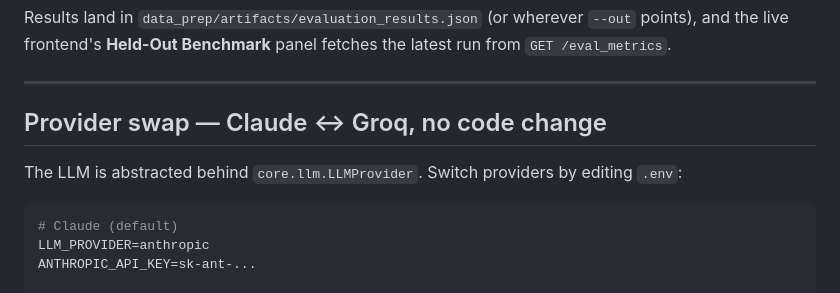
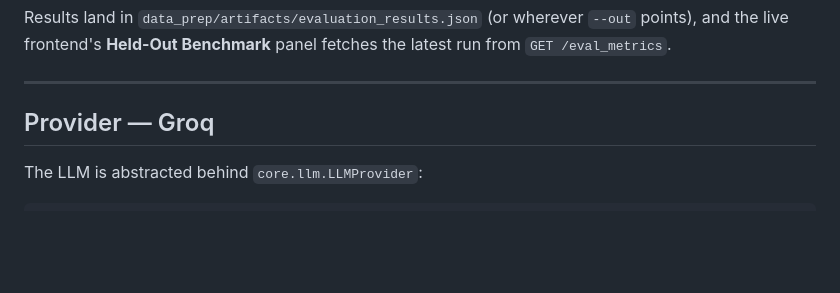
Before and after one commit to nunsiomi/bct-agent, a Markdown page: README.md, the part around the change. Rendered like a GitHub page; blank space fills up the shorter version.

````diff
--- a/README.md
+++ b/README.md
@@ -145,15 +145,11 @@ Results land in `data_prep/artifacts/evaluation_results.json` (or wherever `--ou
 
 ---
 
-## Provider swap — Claude ↔ Groq, no code change
+## Provider — Groq
 
-The LLM is abstracted behind `core.llm.LLMProvider`. Switch providers by editing `.env`:
+The LLM is abstracted behind `core.llm.LLMProvider`:
 
 ```bash
-# Claude (default)
-LLM_PROVIDER=anthropic
-ANTHROPIC_API_KEY=sk-ant-...
-
 # Groq (or any OpenAI-compatible endpoint)
 LLM_PROVIDER=openai_compatible
 LLM_BASE_URL=https://api.groq.com/openai/v1
````
